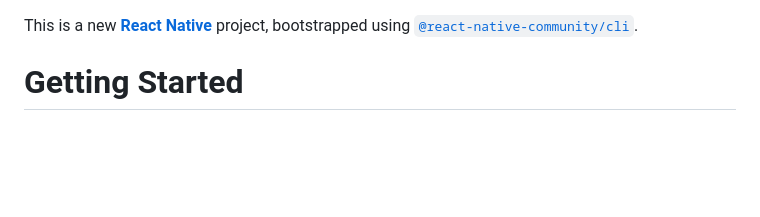
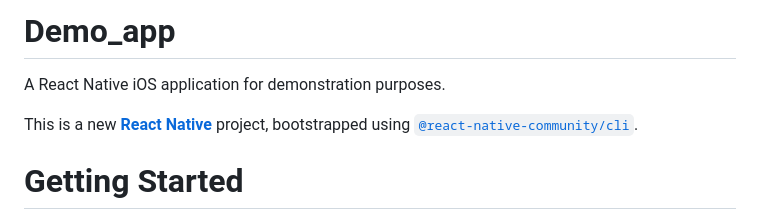
Before and after one commit to pcamocardi/Demo_app, a Markdown page: README.md, the part around the change. GitHub-like rendering; blank space fills up the shorter version.

Commit message:
Update README with project description

```diff
--- a/README.md
+++ b/README.md
@@ -1,3 +1,7 @@
+# Demo_app
+
+A React Native iOS application for demonstration purposes.
+
 This is a new [**React Native**](https://reactnative.dev) project, bootstrapped using [`@react-native-community/cli`](https://github.com/react-native-community/cli).
 
 # Getting Started
```
